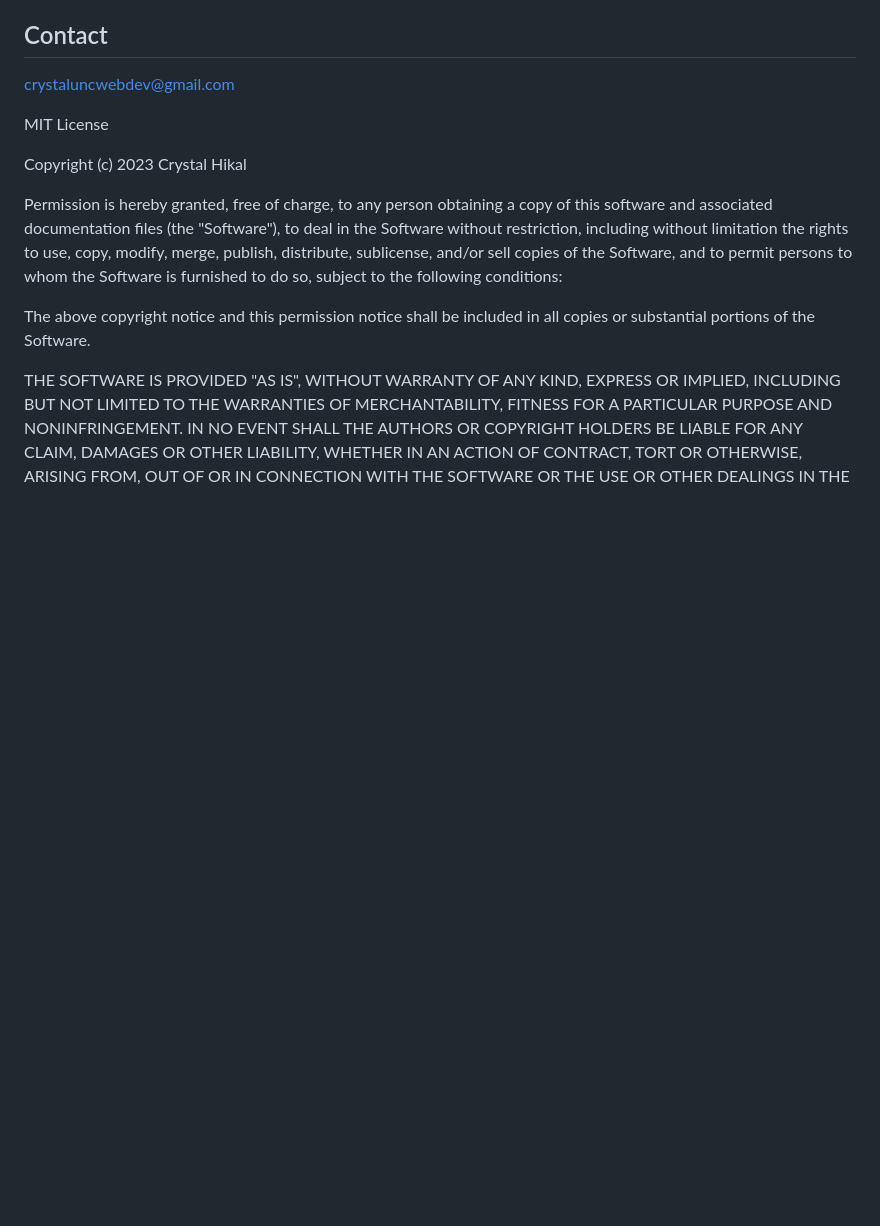
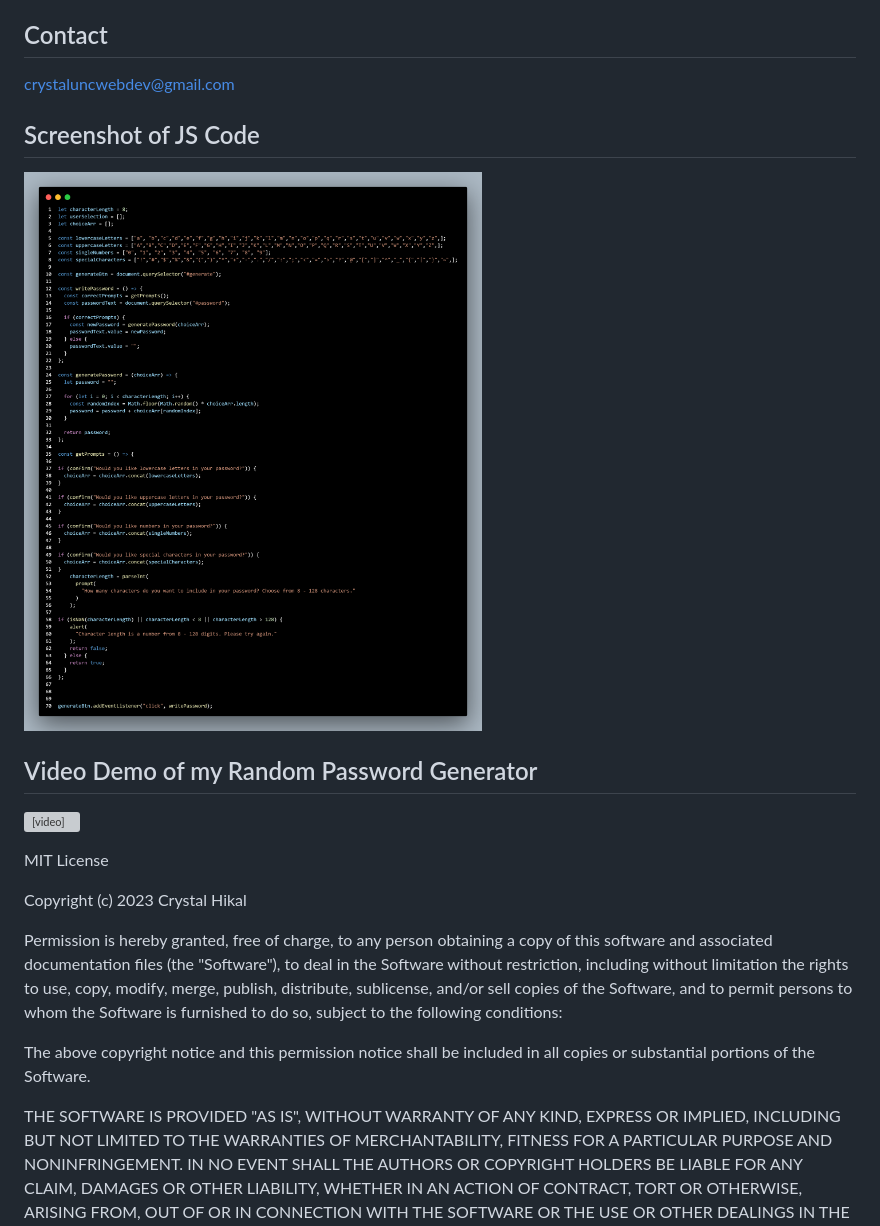
Before and after one commit to CrystaltheStacker/random-password-generator, a Markdown page: README.md, the part around the change. Drawn GitHub-style; pictures changed too: Random-Password-Generator-JS-code.png (added); blank space fills up the shorter version; grey boxes are pictures that could not be loaded.

Commit message:
Added updated README including video demo of generator and screenshot of JS code

```diff
--- a/README.md
+++ b/README.md
@@ -40,6 +40,11 @@ https://github.com/CrystaltheStacker/random-password-generator
 ## Contact
 crystaluncwebdev@gmail.com
 
+## Screenshot of JS Code
+![Alt text](Random-Password-Generator-JS-code.png)
+
+## Video Demo of my Random Password Generator
+<video src="Random%20Password%20Generator%20Demo%20video.mp4" controls title="Title"></video>
 
 MIT License
 
```
Also changed, not shown: 2 other files.
